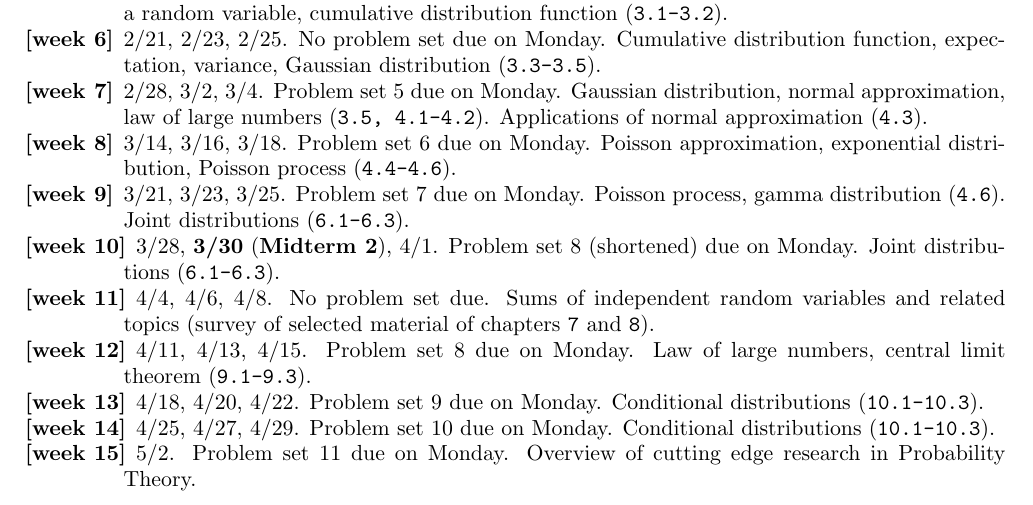
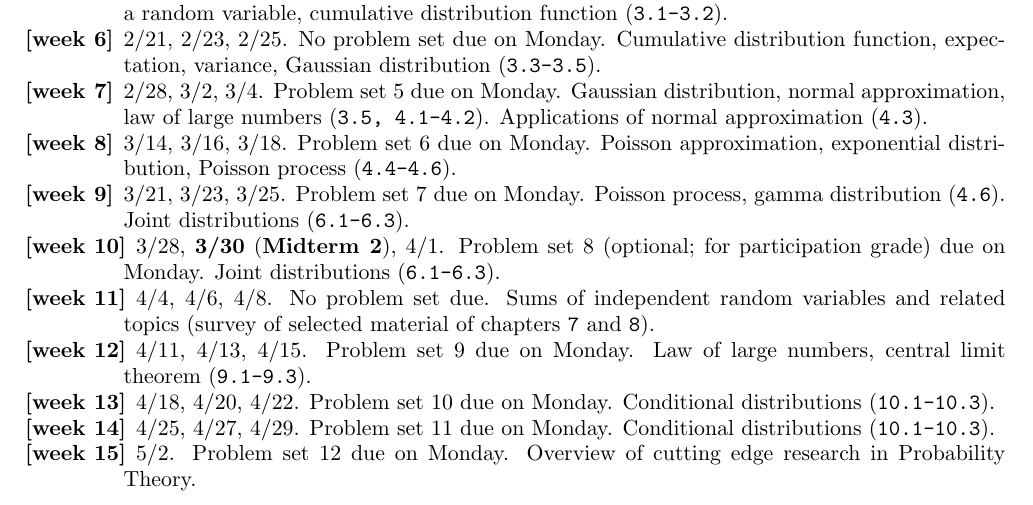
Before and after one commit to lenis2000/Syllabi, a LaTeX paper (Syllabus_3100_s22.tex): part of page 7 of 8, cut so that both start at the same text. Compiled offline with pdfLaTeX.

Commit message:
numbering of problem sets changed

```diff
--- a/Syllabus_3100_s22.tex
+++ b/Syllabus_3100_s22.tex
@@ -741,23 +741,23 @@ All sections are from the main textbook (\Cref{sub:main_textbook}):
 		Poisson process, gamma distribution (\texttt{4.6}).
 		Joint distributions (\texttt{6.1-6.3}).
 	\item 3/28, \textbf{3/30} (\textbf{Midterm 2}), 4/1.
-		Problem set 8 (shortened) due on Monday.
+		Problem set 8 (optional; for participation grade) due on Monday.
 		Joint distributions (\texttt{6.1-6.3}).
 	\item 4/4, 4/6, 4/8.
 		No problem set due.
 		Sums of independent random variables and related topics (survey of
 		selected material of chapters \texttt{7} and \texttt{8}).
 	\item 4/11, 4/13, 4/15.
-		Problem set 8 due on Monday.
+		Problem set 9 due on Monday.
 		Law of large numbers, central limit theorem (\texttt{9.1-9.3}).
 	\item 4/18, 4/20, 4/22.
-		Problem set 9 due on Monday.
+		Problem set 10 due on Monday.
 		Conditional distributions (\texttt{10.1-10.3}).
 	\item 4/25, 4/27, 4/29.
-		Problem set 10 due on Monday.
+		Problem set 11 due on Monday.
 		Conditional distributions (\texttt{10.1-10.3}).
 	\item 5/2.
-		Problem set 11 due on Monday.
+		Problem set 12 due on Monday.
 		Overview of cutting edge research in Probability Theory.
 \end{enumerate}
 
```
Also changed, not shown: Syllabus_3100_s22.pdf.
